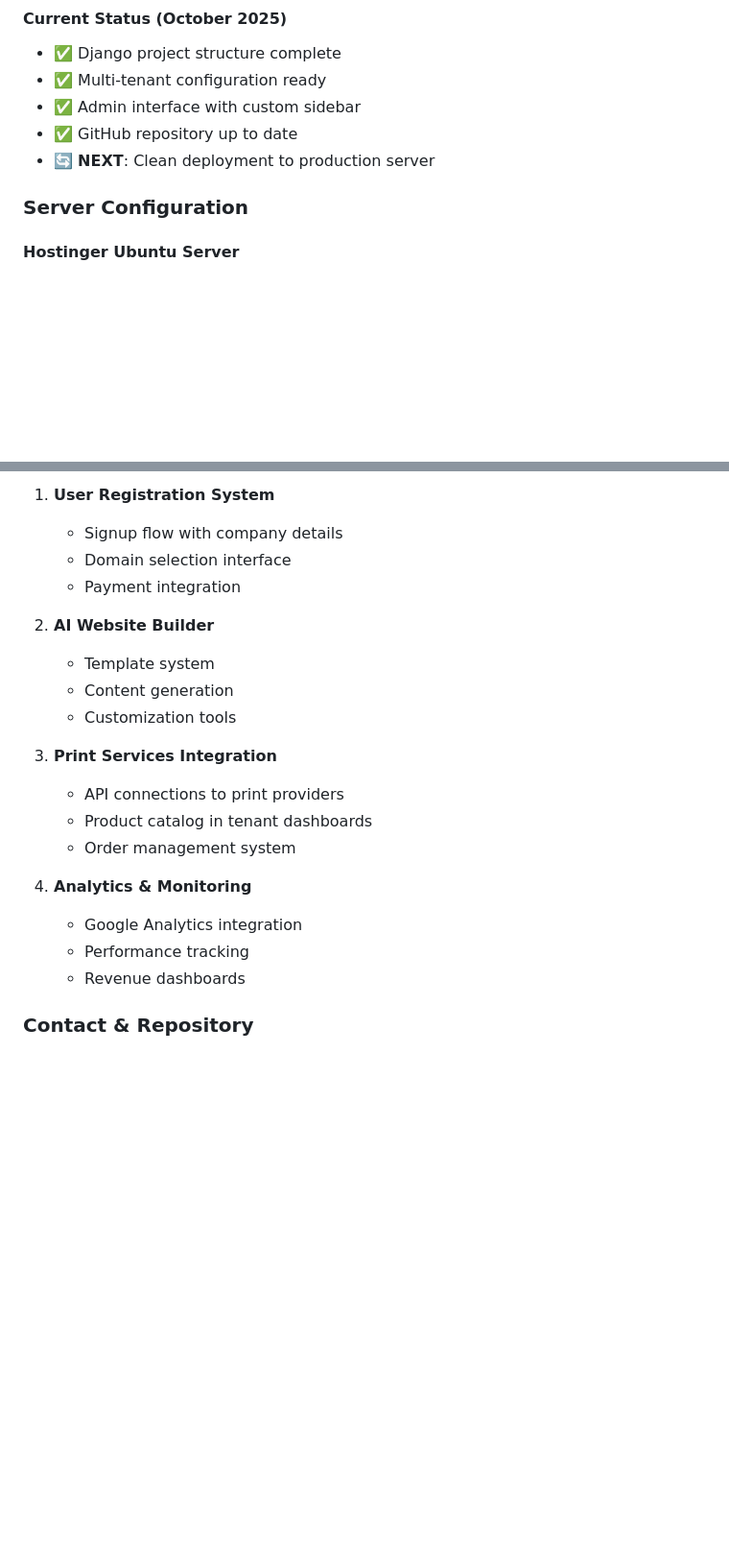
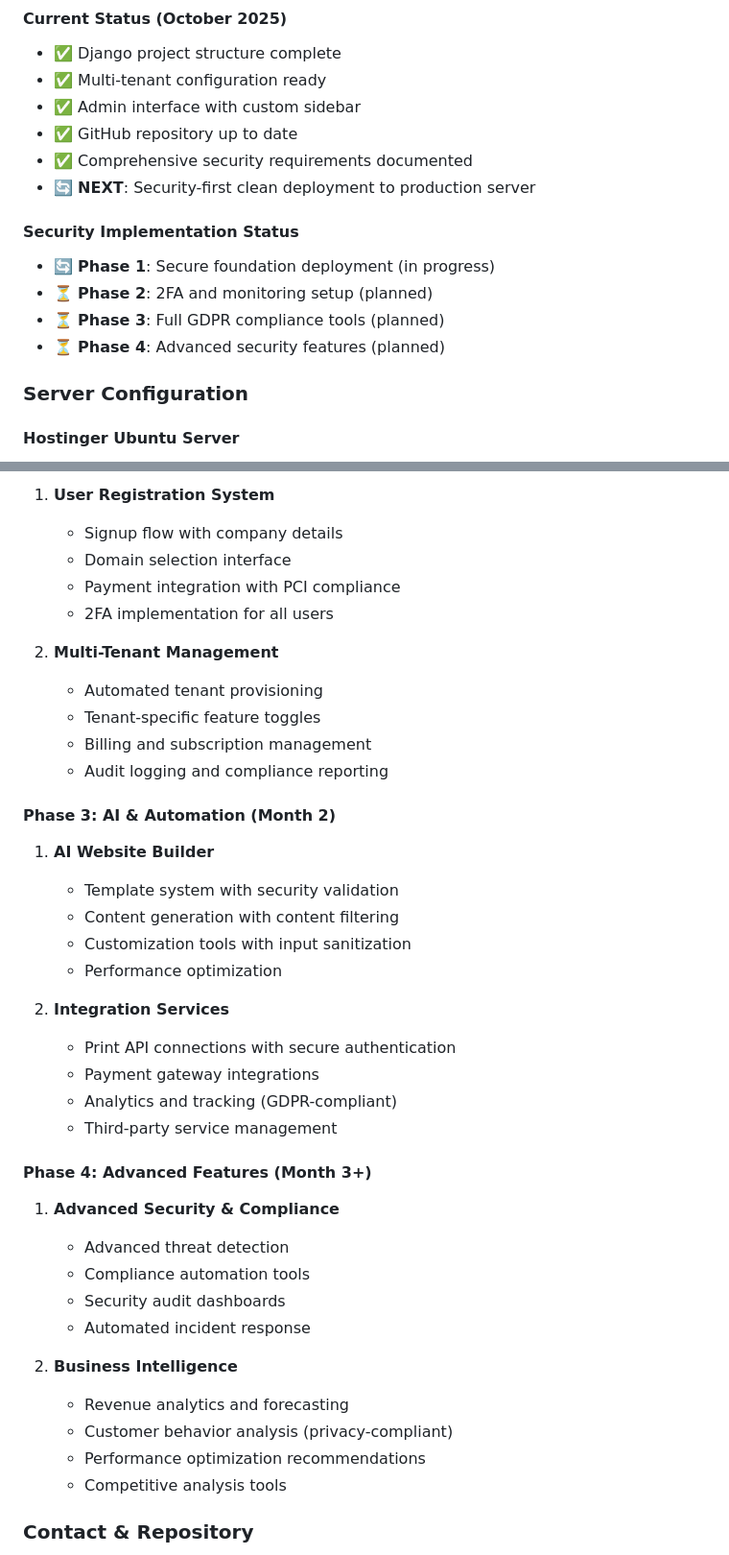
Before and after one commit to joaomcorreia/justcodeworkseu, a Markdown page: PROJECT_CONTEXT.md, 2 parts joined by grey strips. Shown: that part at 96% size. GitHub-like rendering; blank space fills up the shorter version.

Commit message:
Add comprehensive security requirements and trust messaging for EU compliance

```diff
--- a/PROJECT_CONTEXT.md
+++ b/PROJECT_CONTEXT.md
@@ -48,7 +48,14 @@ client1.com, client2.com, etc. (Tenant Schemas)
 - ✅ Multi-tenant configuration ready
 - ✅ Admin interface with custom sidebar
 - ✅ GitHub repository up to date
-- 🔄 **NEXT**: Clean deployment to production server
+- ✅ Comprehensive security requirements documented
+- 🔄 **NEXT**: Security-first clean deployment to production server
+
+#### Security Implementation Status
+- 🔄 **Phase 1**: Secure foundation deployment (in progress)
+- ⏳ **Phase 2**: 2FA and monitoring setup (planned)
+- ⏳ **Phase 3**: Full GDPR compliance tools (planned)
+- ⏳ **Phase 4**: Advanced security features (planned)
 
 ### Server Configuration
 
@@ -152,22 +253,40 @@ sudo systemctl reload nginx
 1. **User Registration System**
    - Signup flow with company details
    - Domain selection interface
-   - Payment integration
+   - Payment integration with PCI compliance
+   - 2FA implementation for all users
 
-2. **AI Website Builder**
-   - Template system
-   - Content generation
-   - Customization tools
+2. **Multi-Tenant Management**
+   - Automated tenant provisioning
+   - Tenant-specific feature toggles
+   - Billing and subscription management
+   - Audit logging and compliance reporting
 
-3. **Print Services Integration**
-   - API connections to print providers
-   - Product catalog in tenant dashboards
-   - Order management system
+#### **Phase 3: AI & Automation (Month 2)**
+1. **AI Website Builder**
+   - Template system with security validation
+   - Content generation with content filtering
+   - Customization tools with input sanitization
+   - Performance optimization
 
-4. **Analytics & Monitoring**
-   - Google Analytics integration
-   - Performance tracking
-   - Revenue dashboards
+2. **Integration Services**
+   - Print API connections with secure authentication
+   - Payment gateway integrations
+   - Analytics and tracking (GDPR-compliant)
+   - Third-party service management
+
+#### **Phase 4: Advanced Features (Month 3+)**
+1. **Advanced Security & Compliance**
+   - Advanced threat detection
+   - Compliance automation tools
+   - Security audit dashboards
+   - Automated incident response
+
+2. **Business Intelligence**
+   - Revenue analytics and forecasting
+   - Customer behavior analysis (privacy-compliant)
+   - Performance optimization recommendations
+   - Competitive analysis tools
 
 ### Contact & Repository
 - **GitHub**: https://github.com/joaomcorreia/justcodeworkseu
```
Also changed, not shown: other parts of PROJECT_CONTEXT.md (+94 -0 lines).
